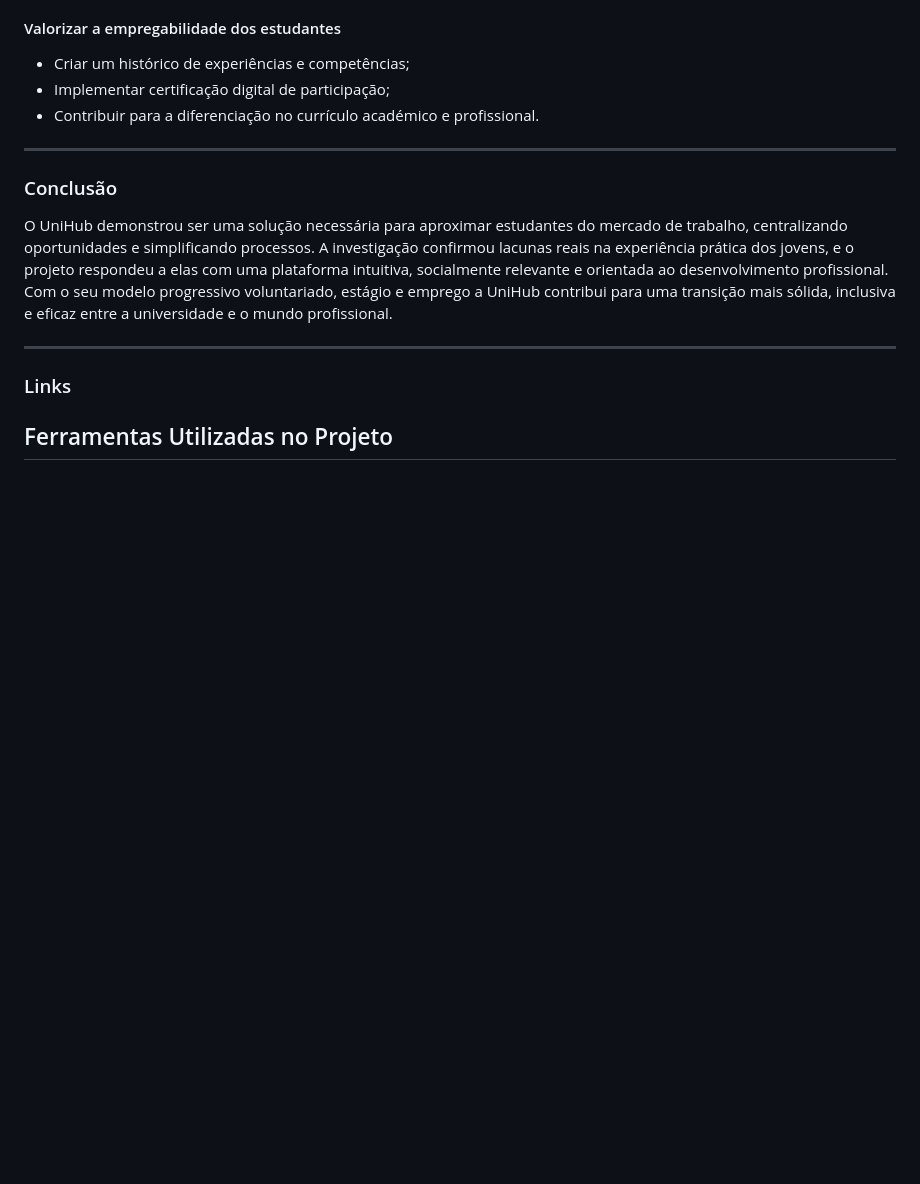
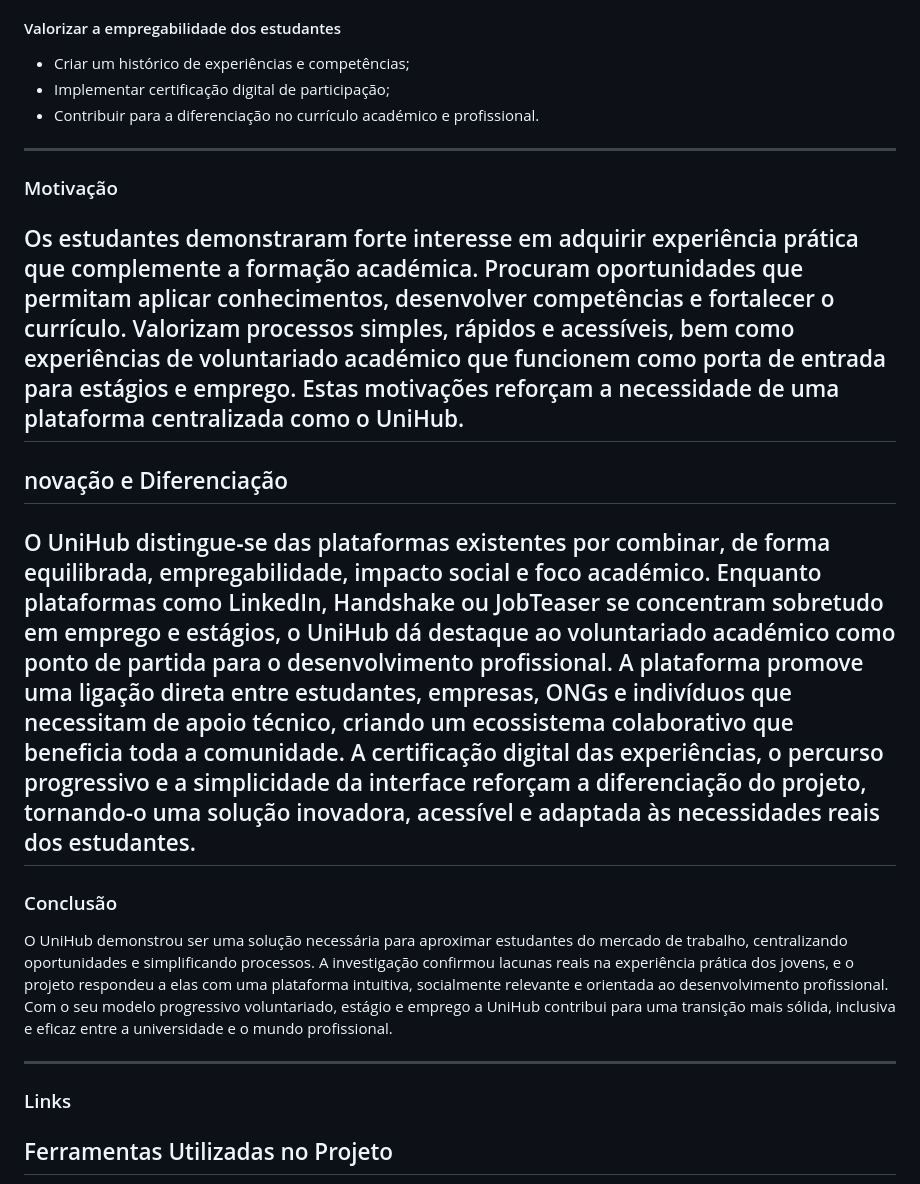
Before and after one commit to paimjo/UniHub, a Markdown page: README.md, the part around the change. Rendered like a GitHub page; blank space fills up the shorter version.

```diff
--- a/README.md
+++ b/README.md
@@ -100,6 +100,13 @@ Desenvolver uma plataforma web que centralize oportunidades de voluntariado acad
 - Contribuir para a diferenciação no currículo académico e profissional.
 
  ---
+ ### Motivação
+Os estudantes demonstraram forte interesse em adquirir experiência prática que complemente a formação académica. Procuram oportunidades que permitam aplicar conhecimentos, desenvolver competências e fortalecer o currículo. Valorizam processos simples, rápidos e acessíveis, bem como experiências de voluntariado académico que funcionem como porta de entrada para estágios e emprego. Estas motivações reforçam a necessidade de uma plataforma centralizada como o UniHub.
+ ---
+## novação e Diferenciação
+
+O UniHub distingue‑se das plataformas existentes por combinar, de forma equilibrada, empregabilidade, impacto social e foco académico. Enquanto plataformas como LinkedIn, Handshake ou JobTeaser se concentram sobretudo em emprego e estágios, o UniHub dá destaque ao voluntariado académico como ponto de partida para o desenvolvimento profissional. A plataforma promove uma ligação direta entre estudantes, empresas, ONGs e indivíduos que necessitam de apoio técnico, criando um ecossistema colaborativo que beneficia toda a comunidade. A certificação digital das experiências, o percurso progressivo e a simplicidade da interface reforçam a diferenciação do projeto, tornando-o uma solução inovadora, acessível e adaptada às necessidades reais dos estudantes.
+ ---
  ### Conclusão
 
 O UniHub demonstrou ser uma solução necessária para aproximar estudantes do mercado de trabalho, centralizando oportunidades e simplificando processos. A investigação confirmou lacunas reais na experiência prática dos jovens, e o projeto respondeu a elas com uma plataforma intuitiva, socialmente relevante e orientada ao desenvolvimento profissional. Com o seu modelo progressivo voluntariado, estágio e emprego a UniHub contribui para uma transição mais sólida, inclusiva e eficaz entre a universidade e o mundo profissional.
```
